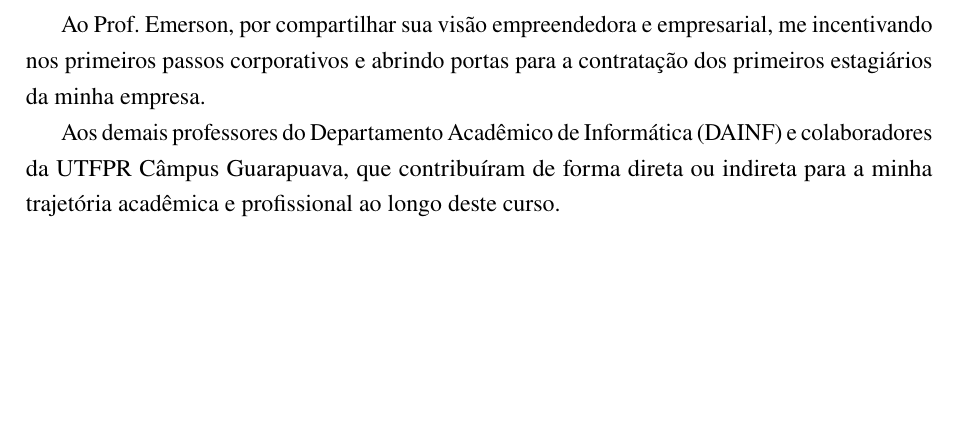
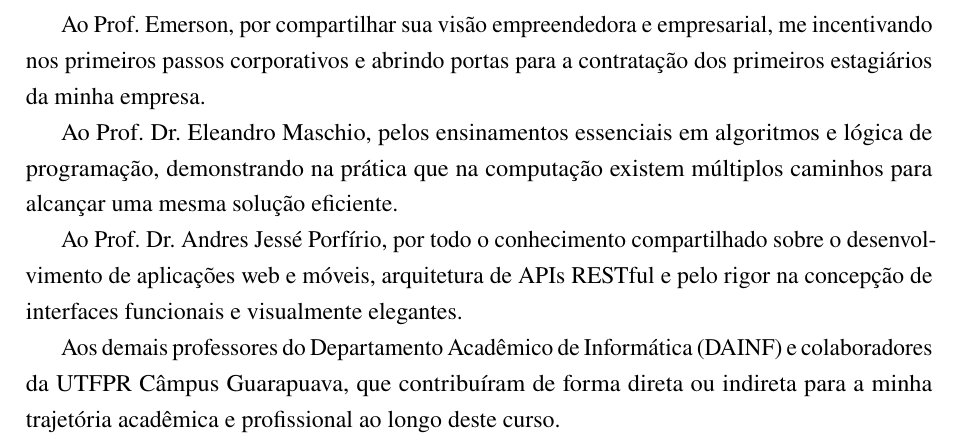
Before and after one commit to Roliveira96/sistema-operacional-linux, a LaTeX thesis (docs/tcc/main.tex, which reads docs/tcc/pre-textual/agradecimentos.tex): part of page 4 of 69, cut so that both start at the same text, the shorter picture padded with empty space. Compiled offline with pdfLaTeX.

Commit message:
docs(tcc): update acknowledgements with professors eleandro maschio and andres jesse

```diff
--- a/docs/tcc/pre-textual/agradecimentos.tex
+++ b/docs/tcc/pre-textual/agradecimentos.tex
@@ -9,5 +9,9 @@ Ao Prof. Luciano Ogiboski, pelo suporte e pela orientação fundamentais que via
 
 Ao Prof. Emerson, por compartilhar sua visão empreendedora e empresarial, me incentivando nos primeiros passos corporativos e abrindo portas para a contratação dos primeiros estagiários da minha empresa.
 
+Ao Prof. Dr. Eleandro Maschio, pelos ensinamentos essenciais em algoritmos e lógica de programação, demonstrando na prática que na computação existem múltiplos caminhos para alcançar uma mesma solução eficiente.
+
+Ao Prof. Dr. Andres Jessé Porfírio, por todo o conhecimento compartilhado sobre o desenvolvimento de aplicações web e móveis, arquitetura de APIs RESTful e pelo rigor na concepção de interfaces funcionais e visualmente elegantes.
+
 Aos demais professores do Departamento Acadêmico de Informática (DAINF) e colaboradores da UTFPR Câmpus Guarapuava, que contribuíram de forma direta ou indireta para a minha trajetória acadêmica e profissional ao longo deste curso.
 \end{agradecimentos}
```
Also changed, not shown: docs/tcc/agradecimentos.tex (+4 -0 lines).
